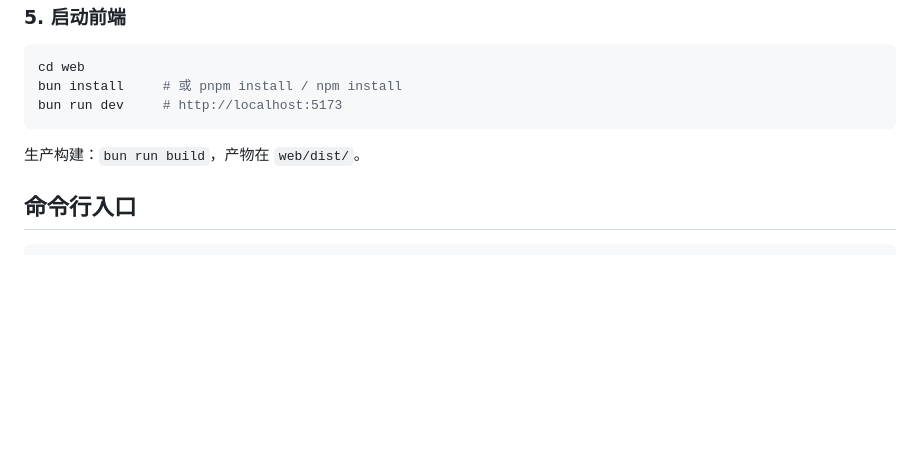
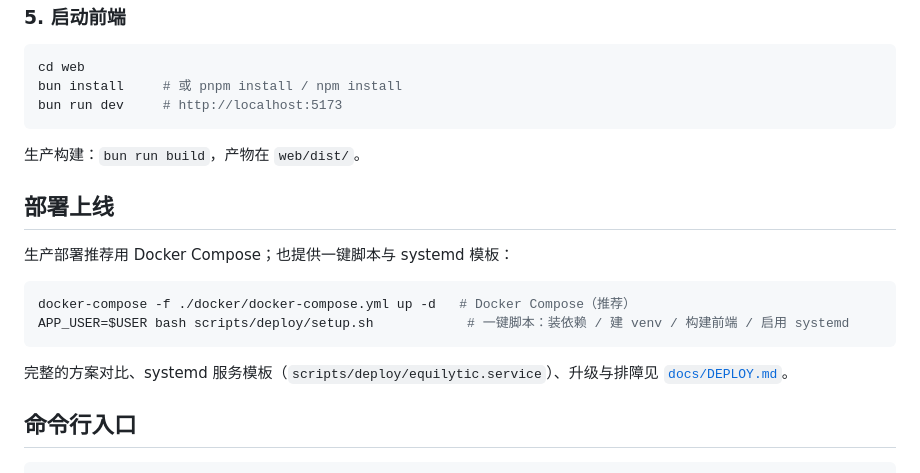
Before and after one commit to stereon/equity_capital_analysis, a Markdown page: README.md, the part around the change. GitHub-like rendering; blank space fills up the shorter version.

Commit message:
docs: add deployment section to README pointing to docs/DEPLOY.md

````diff
--- a/README.md
+++ b/README.md
@@ -82,6 +82,17 @@ bun run dev     # http://localhost:5173
 
 生产构建：`bun run build`，产物在 `web/dist/`。
 
+## 部署上线
+
+生产部署推荐用 Docker Compose；也提供一键脚本与 systemd 模板：
+
+```bash
+docker-compose -f ./docker/docker-compose.yml up -d   # Docker Compose（推荐）
+APP_USER=$USER bash scripts/deploy/setup.sh            # 一键脚本：装依赖 / 建 venv / 构建前端 / 启用 systemd
+```
+
+完整的方案对比、systemd 服务模板（`scripts/deploy/equilytic.service`）、升级与排障见 [`docs/DEPLOY.md`](docs/DEPLOY.md)。
+
 ## 命令行入口
 
 ```bash
````
